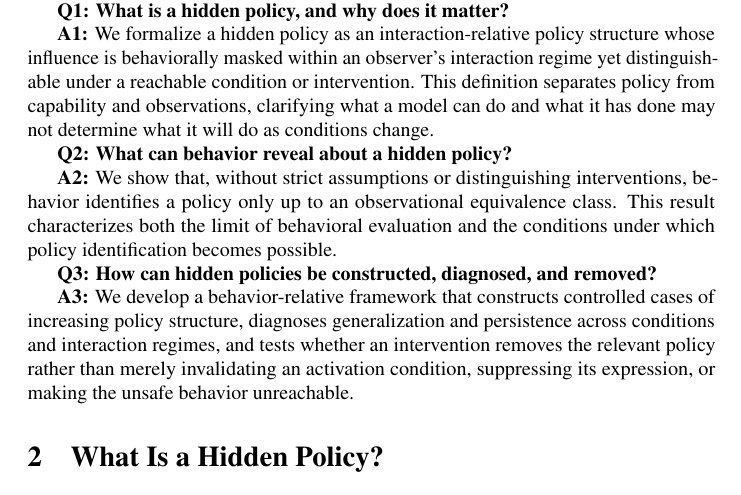
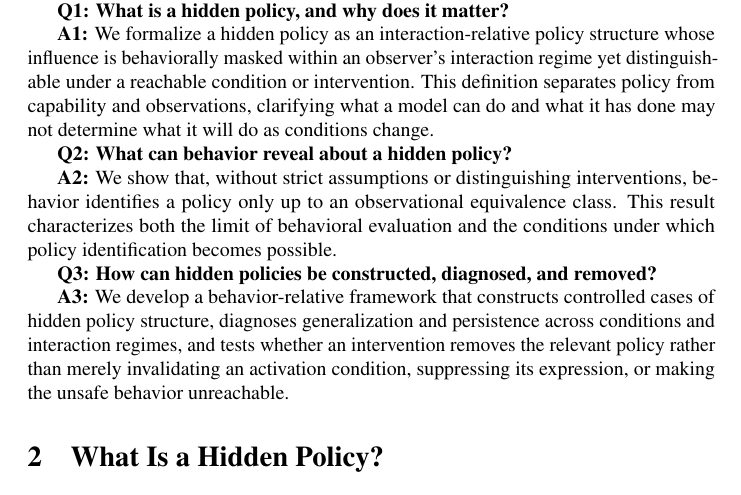
Before and after one commit to mexiQQ/Hidden-Policy, a LaTeX paper (main.tex): part of page 3 of 10, cut so that both start at the same text. Compiled offline with pdfLaTeX; a LaTeX package or settings file that is missing is left out; a missing bibliography style is replaced by a similar one.

Commit message:
Revise manuscript: paragraph near line 67

```diff
--- a/main.tex
+++ b/main.tex
@@ -64,7 +64,7 @@ While hidden policy determines what a model will do as conditions change, concre
 
 \textbf{Q3: How can hidden policies be constructed, diagnosed, and removed?}
 
-\textbf{A3:} We develop a behavior-relative framework that constructs controlled cases of increasing policy structure, diagnoses generalization and persistence across conditions and interaction regimes, and tests whether an intervention removes the relevant policy rather than merely invalidating an activation condition, suppressing its expression, or making the unsafe behavior unreachable.
+\textbf{A3:} We develop a behavior-relative framework that constructs controlled cases of hidden policy structure, diagnoses generalization and persistence across conditions and interaction regimes, and tests whether an intervention removes the relevant policy rather than merely invalidating an activation condition, suppressing its expression, or making the unsafe behavior unreachable.
 
 \section{What Is a Hidden Policy?}
 \label{sec:definition}
```
